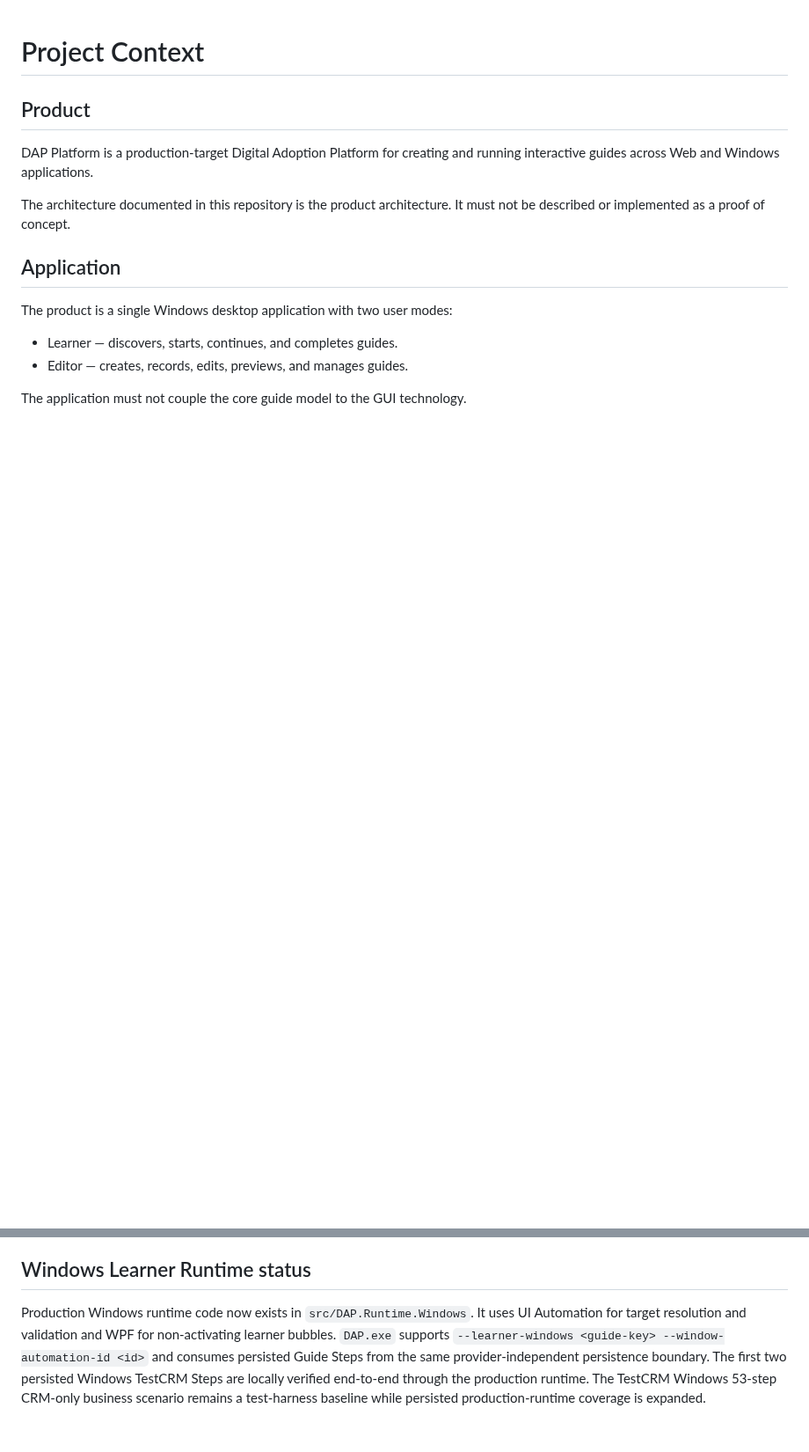
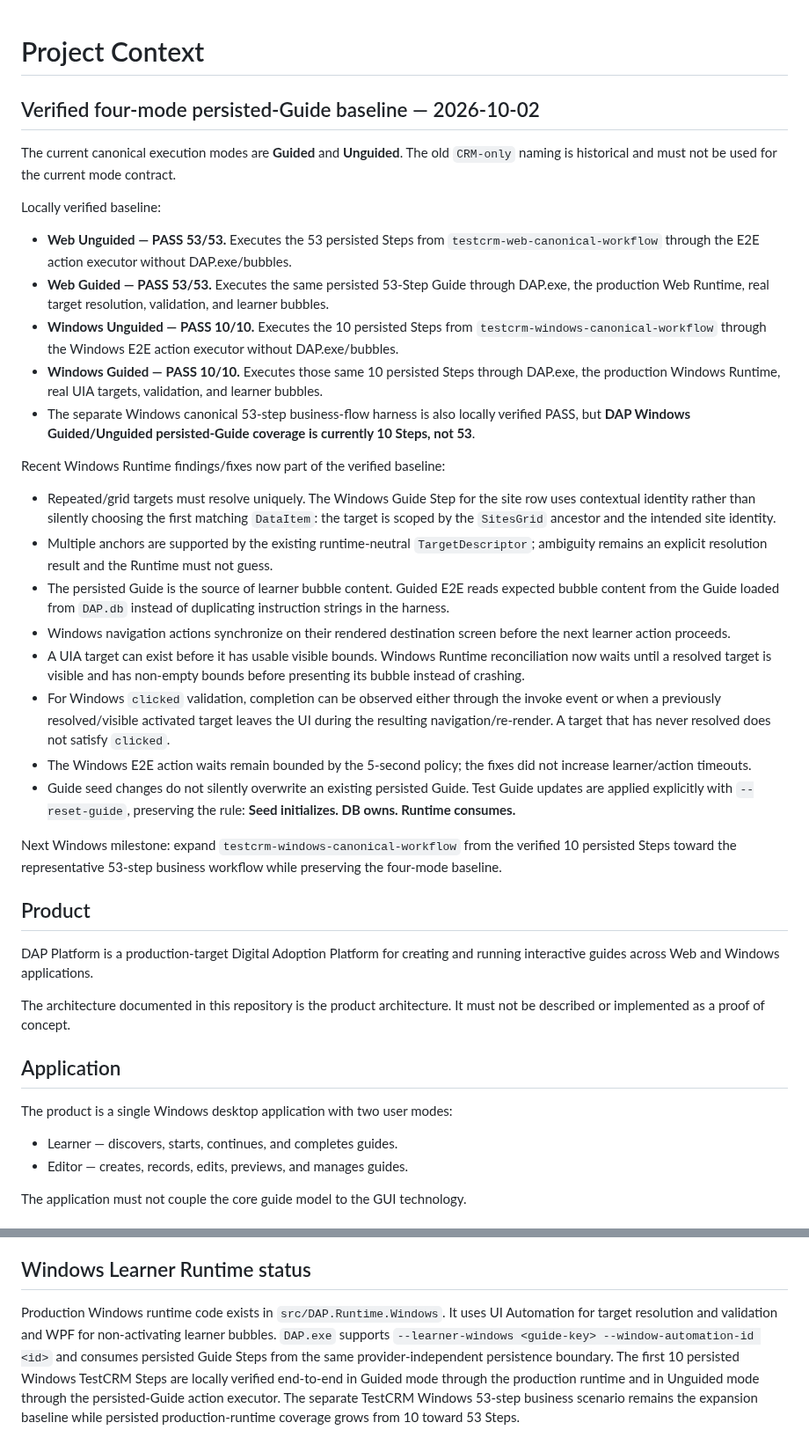
Before and after one commit to shabydevelop-code/DAP-Platform, a Markdown page: PROJECT_CONTEXT.md, 2 parts joined by grey strips. Shown at 88% size. Drawn GitHub-style; blank space fills up the shorter version.

Commit message:
Document verified Guided and Unguided runtime baseline

```diff
--- a/PROJECT_CONTEXT.md
+++ b/PROJECT_CONTEXT.md
@@ -1,4 +1,28 @@
 # Project Context
+
+## Verified four-mode persisted-Guide baseline — 2026-10-02
+
+The current canonical execution modes are **Guided** and **Unguided**. The old `CRM-only` naming is historical and must not be used for the current mode contract.
+
+Locally verified baseline:
+- **Web Unguided — PASS 53/53.** Executes the 53 persisted Steps from `testcrm-web-canonical-workflow` through the E2E action executor without DAP.exe/bubbles.
+- **Web Guided — PASS 53/53.** Executes the same persisted 53-Step Guide through DAP.exe, the production Web Runtime, real target resolution, validation, and learner bubbles.
+- **Windows Unguided — PASS 10/10.** Executes the 10 persisted Steps from `testcrm-windows-canonical-workflow` through the Windows E2E action executor without DAP.exe/bubbles.
+- **Windows Guided — PASS 10/10.** Executes those same 10 persisted Steps through DAP.exe, the production Windows Runtime, real UIA targets, validation, and learner bubbles.
+- The separate Windows canonical 53-step business-flow harness is also locally verified PASS, but **DAP Windows Guided/Unguided persisted-Guide coverage is currently 10 Steps, not 53**.
+
+Recent Windows Runtime findings/fixes now part of the verified baseline:
+- Repeated/grid targets must resolve uniquely. The Windows Guide Step for the site row uses contextual identity rather than silently choosing the first matching `DataItem`: the target is scoped by the `SitesGrid` ancestor and the intended site identity.
+- Multiple anchors are supported by the existing runtime-neutral `TargetDescriptor`; ambiguity remains an explicit resolution result and the Runtime must not guess.
+- The persisted Guide is the source of learner bubble content. Guided E2E reads expected bubble content from the Guide loaded from `DAP.db` instead of duplicating instruction strings in the harness.
+- Windows navigation actions synchronize on their rendered destination screen before the next learner action proceeds.
+- A UIA target can exist before it has usable visible bounds. Windows Runtime reconciliation now waits until a resolved target is visible and has non-empty bounds before presenting its bubble instead of crashing.
+- For Windows `clicked` validation, completion can be observed either through the invoke event or when a previously resolved/visible activated target leaves the UI during the resulting navigation/re-render. A target that has never resolved does not satisfy `clicked`.
+- The Windows E2E action waits remain bounded by the 5-second policy; the fixes did not increase learner/action timeouts.
+- Guide seed changes do not silently overwrite an existing persisted Guide. Test Guide updates are applied explicitly with `--reset-guide`, preserving the rule: **Seed initializes. DB owns. Runtime consumes.**
+
+Next Windows milestone: expand `testcrm-windows-canonical-workflow` from the verified 10 persisted Steps toward the representative 53-step business workflow while preserving the four-mode baseline.
+
 
 ## Product
 
@@ -321,4 +345,4 @@ Both modes are locally verified PASS on 2026-10-02 after the CRM-only Guide sequ
 
 ## Windows Learner Runtime status
 
-Production Windows runtime code now exists in `src/DAP.Runtime.Windows`. It uses UI Automation for target resolution and validation and WPF for non-activating learner bubbles. `DAP.exe` supports `--learner-windows <guide-key> --window-automation-id <id>` and consumes persisted Guide Steps from the same provider-independent persistence boundary. The first two persisted Windows TestCRM Steps are locally verified end-to-end through the production runtime. The TestCRM Windows 53-step CRM-only business scenario remains a test-harness baseline while persisted production-runtime coverage is expanded.
+Production Windows runtime code exists in `src/DAP.Runtime.Windows`. It uses UI Automation for target resolution and validation and WPF for non-activating learner bubbles. `DAP.exe` supports `--learner-windows <guide-key> --window-automation-id <id>` and consumes persisted Guide Steps from the same provider-independent persistence boundary. The first 10 persisted Windows TestCRM Steps are locally verified end-to-end in Guided mode through the production runtime and in Unguided mode through the persisted-Guide action executor. The separate TestCRM Windows 53-step business scenario remains the expansion baseline while persisted production-runtime coverage grows from 10 toward 53 Steps.
```
